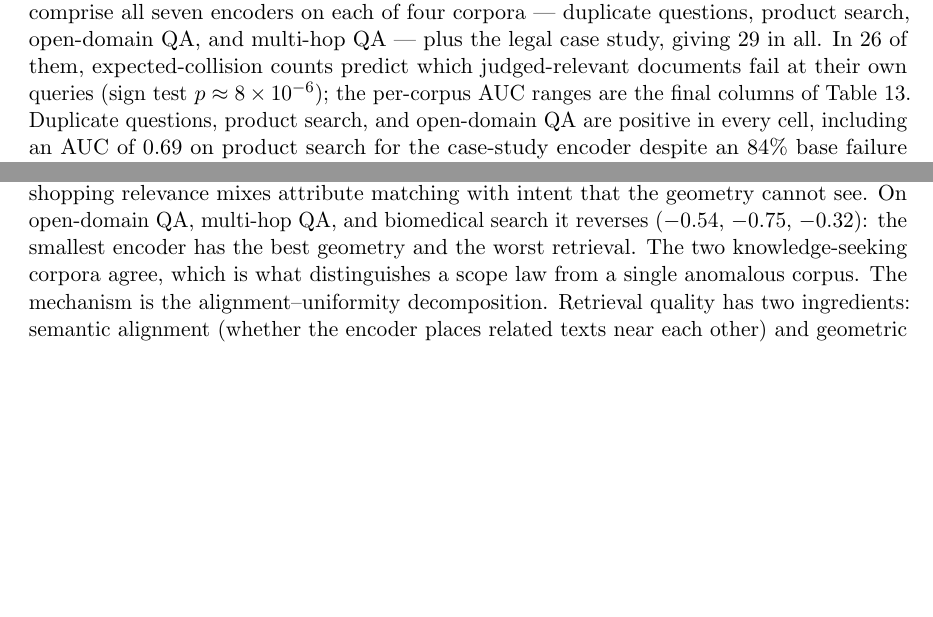
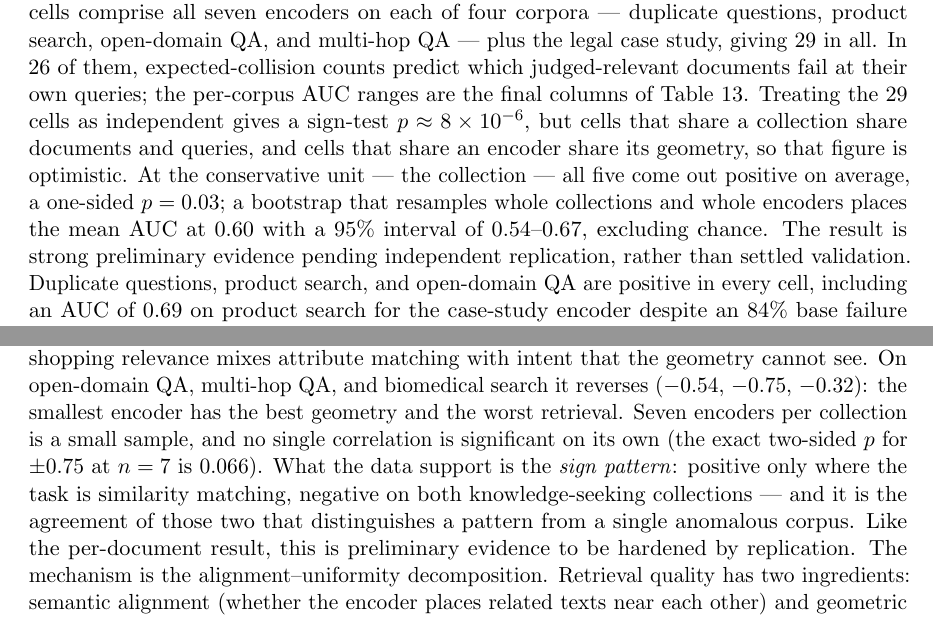
Before and after one commit to pedapudi/ambit, a LaTeX paper (docs/tr/ambit-technical-report.tex): two parts of pages 41 and 42 of 62 before the commit and two parts of pages 42 and 43 of 63 after it, joined at a grey line, cut so that both start at the same text, the shorter picture padded with empty space. Compiled offline with pdfLaTeX.

Commit message:
external results: uncertainty at the unit that respects clustering
The 29 informative cells share collections and encoders, so the
independent-cells sign test (p ~ 8e-6) was optimistic. At the corpus
level all five collections are positive on average (one-sided p = 0.03),
and a two-way cluster bootstrap places mean AUC at 0.60 with chance
excluded [0.54, 0.67]. No per-collection Spearman is individually
significant at n = 7; the supportable finding is the sign pattern. The
report now presents both framings and labels the external results strong
preliminary evidence pending independent replication.

```diff
--- a/docs/tr/ambit-technical-report.tex
+++ b/docs/tr/ambit-technical-report.tex
@@ -2961,10 +2965,18 @@ judged documents fail at rank $10$ and some do not. A label that is nearly
 constant cannot be predicted by anything. The informative cells comprise
 all seven encoders on each of four corpora --- duplicate questions,
 product search, open-domain QA, and multi-hop QA --- plus the legal case
-study, giving $29$ in all. In $26$ of them, expected-collision counts
-predict which judged-relevant documents fail at their own queries (sign
-test $p \approx 8 \times 10^{-6}$); the per-corpus AUC ranges are the
-final columns of Table~\ref{tab:external}. Duplicate questions, product
+study, giving $29$ in all. In $26$ of them, expected-collision counts predict which
+judged-relevant documents fail at their own queries; the per-corpus AUC
+ranges are the final columns of Table~\ref{tab:external}. Treating the
+$29$ cells as independent gives a sign-test $p \approx 8 \times
+10^{-6}$, but cells that share a collection share documents and queries,
+and cells that share an encoder share its geometry, so that figure is
+optimistic. At the conservative unit --- the collection --- all five
+come out positive on average, a one-sided $p = 0.03$; a bootstrap that
+resamples whole collections and whole encoders places the mean AUC at
+$0.60$ with a $95\%$ interval of $0.54$--$0.67$, excluding chance. The
+result is strong preliminary evidence pending independent replication,
+rather than settled validation. Duplicate questions, product
 search, and open-domain QA are positive in every cell, including an AUC of
 $0.69$ on product search for the case-study encoder despite an $84\%$ base
 failure rate. The biomedical collection is excluded as uninformative by
@@ -2995,11 +3007,16 @@ nDCG@10 reaches $+0.75$ only on duplicate matching, the one task where
 relevance \emph{is} geometric proximity. On that same task the mean-cosine
 control is \emph{inverted} ($-0.79$). On product search the correlation is
 near zero ($-0.07$): shopping relevance mixes attribute matching with
-intent that the geometry cannot see. On open-domain QA, multi-hop QA, and
-biomedical search it reverses ($-0.54$, $-0.75$, $-0.32$): the smallest
-encoder has the best geometry and the worst retrieval. The two
-knowledge-seeking corpora agree, which is what distinguishes a scope law
-from a single anomalous corpus. The mechanism is the alignment--uniformity
+intent that the geometry cannot see. On open-domain QA, multi-hop QA, and biomedical search it reverses
+($-0.54$, $-0.75$, $-0.32$): the smallest encoder has the best geometry
+and the worst retrieval. Seven encoders per collection is a small
+sample, and no single correlation is significant on its own (the exact
+two-sided $p$ for $\pm 0.75$ at $n = 7$ is $0.066$). What the data
+support is the \emph{sign pattern}: positive only where the task is
+similarity matching, negative on both knowledge-seeking collections ---
+and it is the agreement of those two that distinguishes a pattern from
+a single anomalous corpus. Like the per-document result, this is
+preliminary evidence to be hardened by replication. The mechanism is the alignment--uniformity
 decomposition. Retrieval quality has two ingredients: semantic alignment
 (whether the encoder places related texts near each other) and geometric
 headroom (whether the space leaves room to tell neighbors apart).
```
Also changed, not shown: docs/worklog/2026-08-validation-battery/WORKLOG.md (+16 -0 lines), docs/tr/ambit-technical-report.pdf, docs/tr/ambit-technical-report.tex (8 more changed lines), 1 other file.
